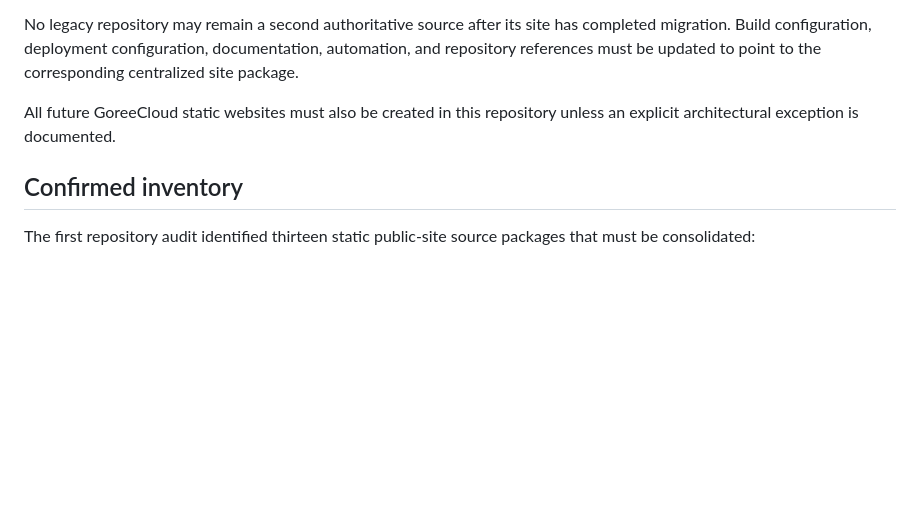
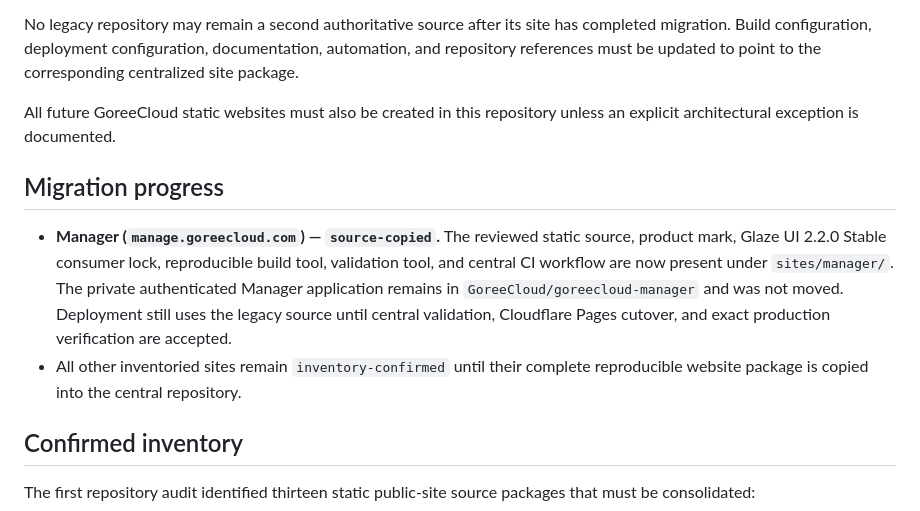
Before and after one commit to GoreeCloud/goreecloud-static-websites, a Markdown page: docs/migration-status.md, the part around the change. GitHub-like rendering; blank space fills up the shorter version.

Commit message:
docs: record Manager source migration

```diff
--- a/docs/migration-status.md
+++ b/docs/migration-status.md
@@ -13,6 +13,11 @@ This includes the main GoreeCloud website, Wardveil Security website, GoreeCloud
 No legacy repository may remain a second authoritative source after its site has completed migration. Build configuration, deployment configuration, documentation, automation, and repository references must be updated to point to the corresponding centralized site package.
 
 All future GoreeCloud static websites must also be created in this repository unless an explicit architectural exception is documented.
+
+## Migration progress
+
+- **Manager (`manage.goreecloud.com`) — `source-copied`.** The reviewed static source, product mark, Glaze UI 2.2.0 Stable consumer lock, reproducible build tool, validation tool, and central CI workflow are now present under `sites/manager/`. The private authenticated Manager application remains in `GoreeCloud/goreecloud-manager` and was not moved. Deployment still uses the legacy source until central validation, Cloudflare Pages cutover, and exact production verification are accepted.
+- All other inventoried sites remain `inventory-confirmed` until their complete reproducible website package is copied into the central repository.
 
 ## Confirmed inventory
 
```
